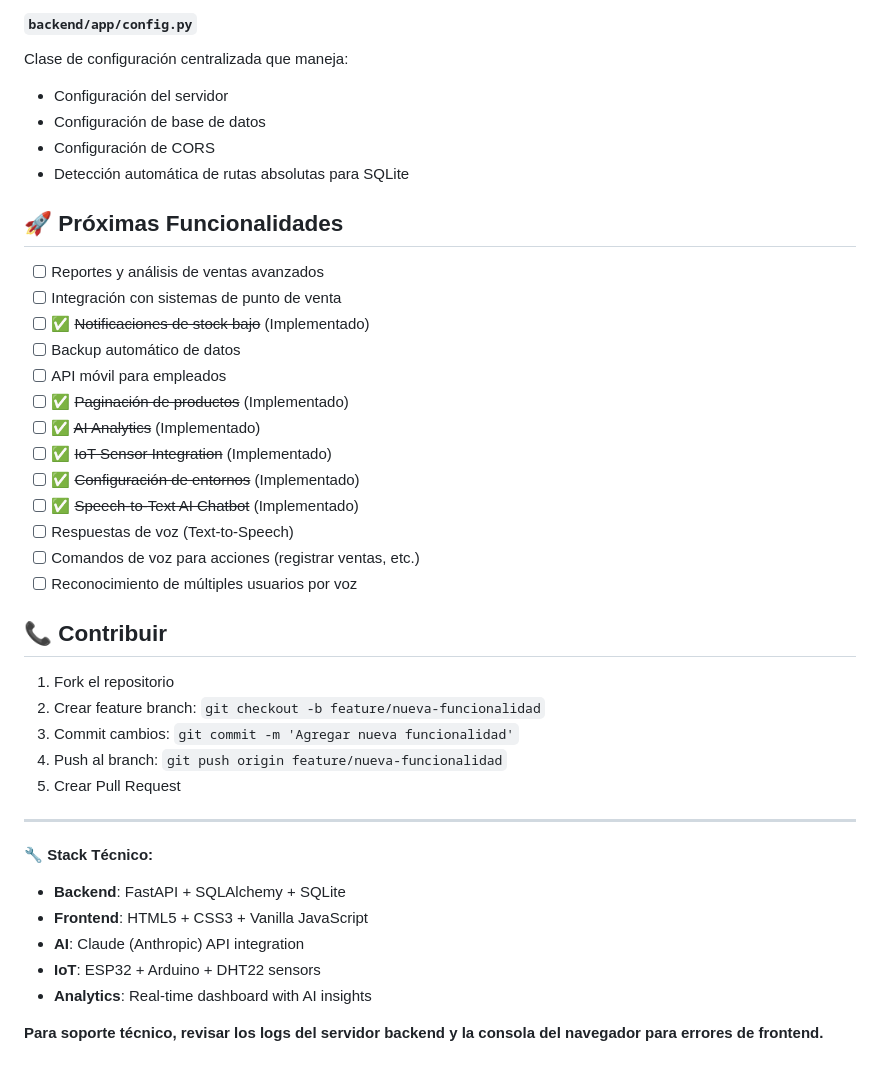
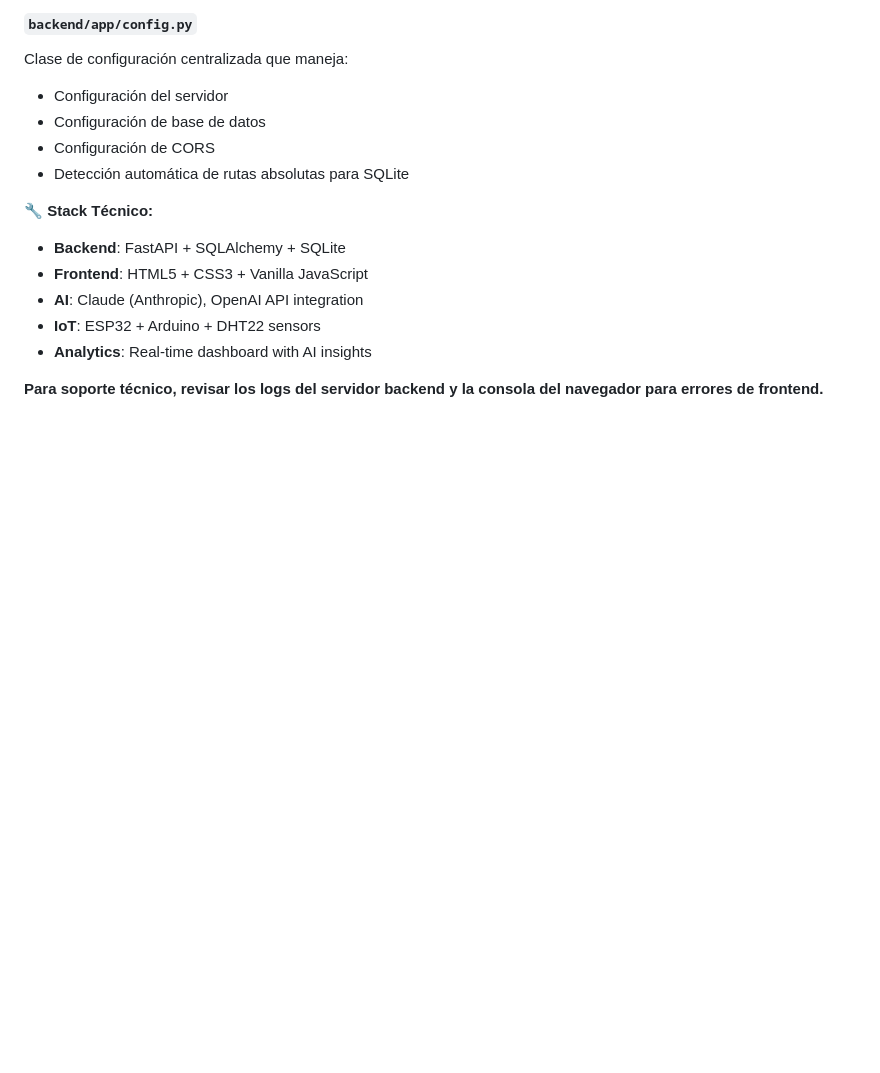
Before and after one commit to alvaro-oliveros/Panaderia, a Markdown page: README.md, the part around the change. GitHub-like rendering; blank space fills up the shorter version.

```diff
--- a/README.md
+++ b/README.md
@@ -482,36 +482,11 @@ Clase de configuración centralizada que maneja:
 - Configuración de CORS
 - Detección automática de rutas absolutas para SQLite
 
-## 🚀 Próximas Funcionalidades
-
-- [ ] Reportes y análisis de ventas avanzados
-- [ ] Integración con sistemas de punto de venta
-- [ ] ✅ ~~Notificaciones de stock bajo~~ (Implementado)
-- [ ] Backup automático de datos
-- [ ] API móvil para empleados
-- [ ] ✅ ~~Paginación de productos~~ (Implementado)
-- [ ] ✅ ~~AI Analytics~~ (Implementado)
-- [ ] ✅ ~~IoT Sensor Integration~~ (Implementado)
-- [ ] ✅ ~~Configuración de entornos~~ (Implementado)
-- [ ] ✅ ~~Speech-to-Text AI Chatbot~~ (Implementado)
-- [ ] Respuestas de voz (Text-to-Speech)
-- [ ] Comandos de voz para acciones (registrar ventas, etc.)
-- [ ] Reconocimiento de múltiples usuarios por voz
-
-## 📞 Contribuir
-
-1. Fork el repositorio
-2. Crear feature branch: `git checkout -b feature/nueva-funcionalidad`
-3. Commit cambios: `git commit -m 'Agregar nueva funcionalidad'`
-4. Push al branch: `git push origin feature/nueva-funcionalidad`
-5. Crear Pull Request
-
----
 
 **🔧 Stack Técnico:**
 - **Backend**: FastAPI + SQLAlchemy + SQLite
 - **Frontend**: HTML5 + CSS3 + Vanilla JavaScript
-- **AI**: Claude (Anthropic) API integration
+- **AI**: Claude (Anthropic), OpenAI API integration
 - **IoT**: ESP32 + Arduino + DHT22 sensors
 - **Analytics**: Real-time dashboard with AI insights
 
```
